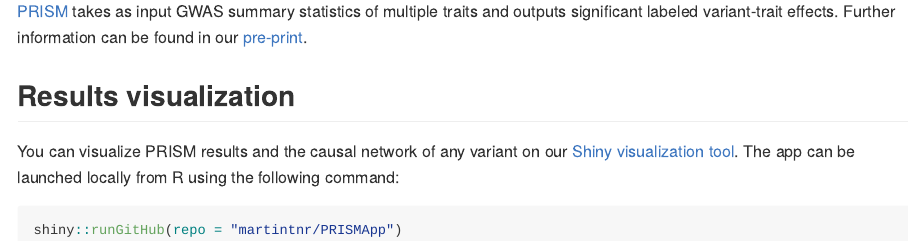
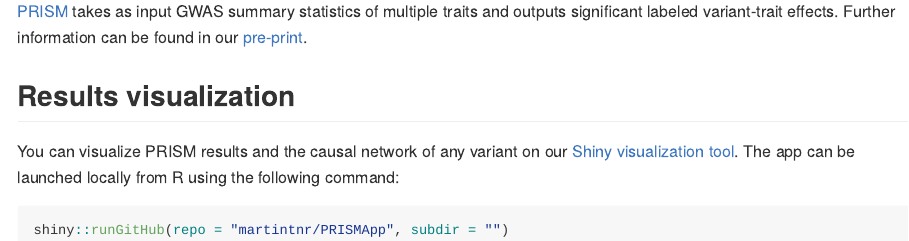
Before and after one commit to martintnr/PRISMApp, an R Markdown document (README.Rmd): the page in a window 1100 px wide, from 530 px down. The pictures show the output file README.md that the author committed with the source, drawn offline in the style of GitHub.

Commit message:
shiny::runGitHub()

````diff
--- a/README.Rmd
+++ b/README.Rmd
@@ -27,5 +27,5 @@ knitr::opts_chunk$set(
 
 You can visualize PRISM results and the causal network of any variant on our [Shiny visualization tool](https://verbam01.shinyapps.io/PRISM/). The app can be launched locally from R using the following command:
 ``` r
-shiny::runGitHub(repo = "martintnr/PRISMApp")
+shiny::runGitHub(repo = "martintnr/PRISMApp", subdir = "")
 ```
````
Also changed, not shown: README.md.
